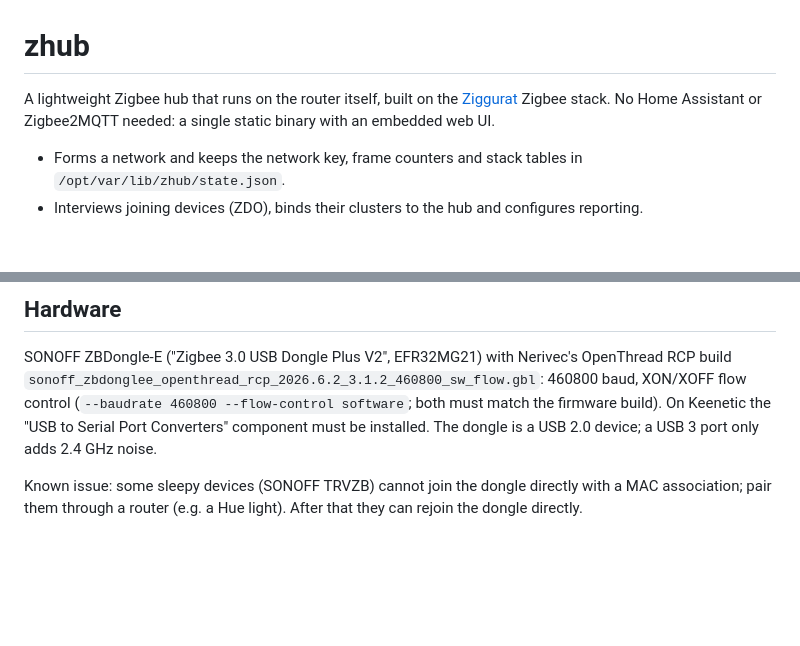
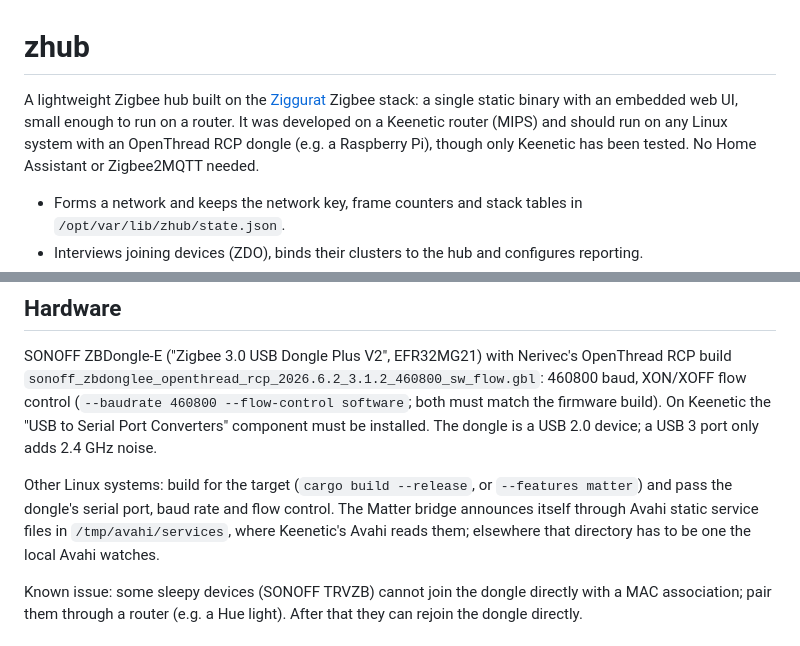
Before and after one commit to spinline/zhub, a Markdown page: README.md, 2 parts joined by grey strips. Rendered like a GitHub page; blank space fills up the shorter version.

Commit message:
README: not only for Keenetic
Co-Authored-By: Claude Opus 5.5 <noreply@anthropic.com>

```diff
--- a/README.md
+++ b/README.md
@@ -1,8 +1,10 @@
 # zhub
 
-A lightweight Zigbee hub that runs on the router itself, built on the
-[Ziggurat](https://github.com/zigpy/ziggurat) Zigbee stack. No Home Assistant or
-Zigbee2MQTT needed: a single static binary with an embedded web UI.
+A lightweight Zigbee hub built on the [Ziggurat](https://github.com/zigpy/ziggurat) Zigbee
+stack: a single static binary with an embedded web UI, small enough to run on a router. It
+was developed on a Keenetic router (MIPS) and should run on any Linux system with an
+OpenThread RCP dongle (e.g. a Raspberry Pi), though only Keenetic has been tested. No Home
+Assistant or Zigbee2MQTT needed.
 
 - Forms a network and keeps the network key, frame counters and stack tables in
   `/opt/var/lib/zhub/state.json`.
@@ -78,6 +80,11 @@ XON/XOFF flow control (`--baudrate 460800 --flow-control software`; both must ma
 firmware build). On Keenetic the "USB to Serial Port Converters" component must be
 installed. The dongle is a USB 2.0 device; a USB 3 port only adds 2.4 GHz noise.
 
+Other Linux systems: build for the target (`cargo build --release`, or `--features matter`)
+and pass the dongle's serial port, baud rate and flow control. The Matter bridge announces
+itself through Avahi static service files in `/tmp/avahi/services`, where Keenetic's Avahi
+reads them; elsewhere that directory has to be one the local Avahi watches.
+
 Known issue: some sleepy devices (SONOFF TRVZB) cannot join the dongle directly with a
 MAC association; pair them through a router (e.g. a Hue light). After that they can
 rejoin the dongle directly.
```
